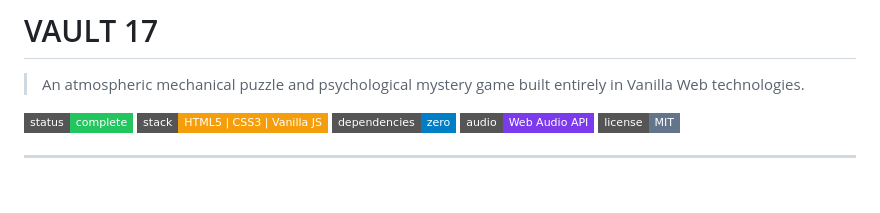
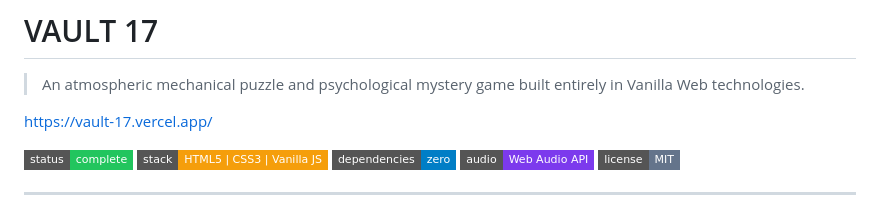
Before and after one commit to alokbuilds-code/vault-17, a Markdown page: README.md, the part around the change. Drawn GitHub-style; badges without logos; blank space fills up the shorter version.

```diff
--- a/README.md
+++ b/README.md
@@ -1,6 +1,9 @@
 # VAULT 17
 
 > An atmospheric mechanical puzzle and psychological mystery game built entirely in Vanilla Web technologies.
+
+https://vault-17.vercel.app/
+
 
 [![Status](https://img.shields.io/badge/status-complete-22c55e?style=flat-square)](https://github.com/)
 [![Tech](https://img.shields.io/badge/stack-HTML5%20%7C%20CSS3%20%7C%20Vanilla%20JS-F59E0B?style=flat-square)](https://github.com/)
```
